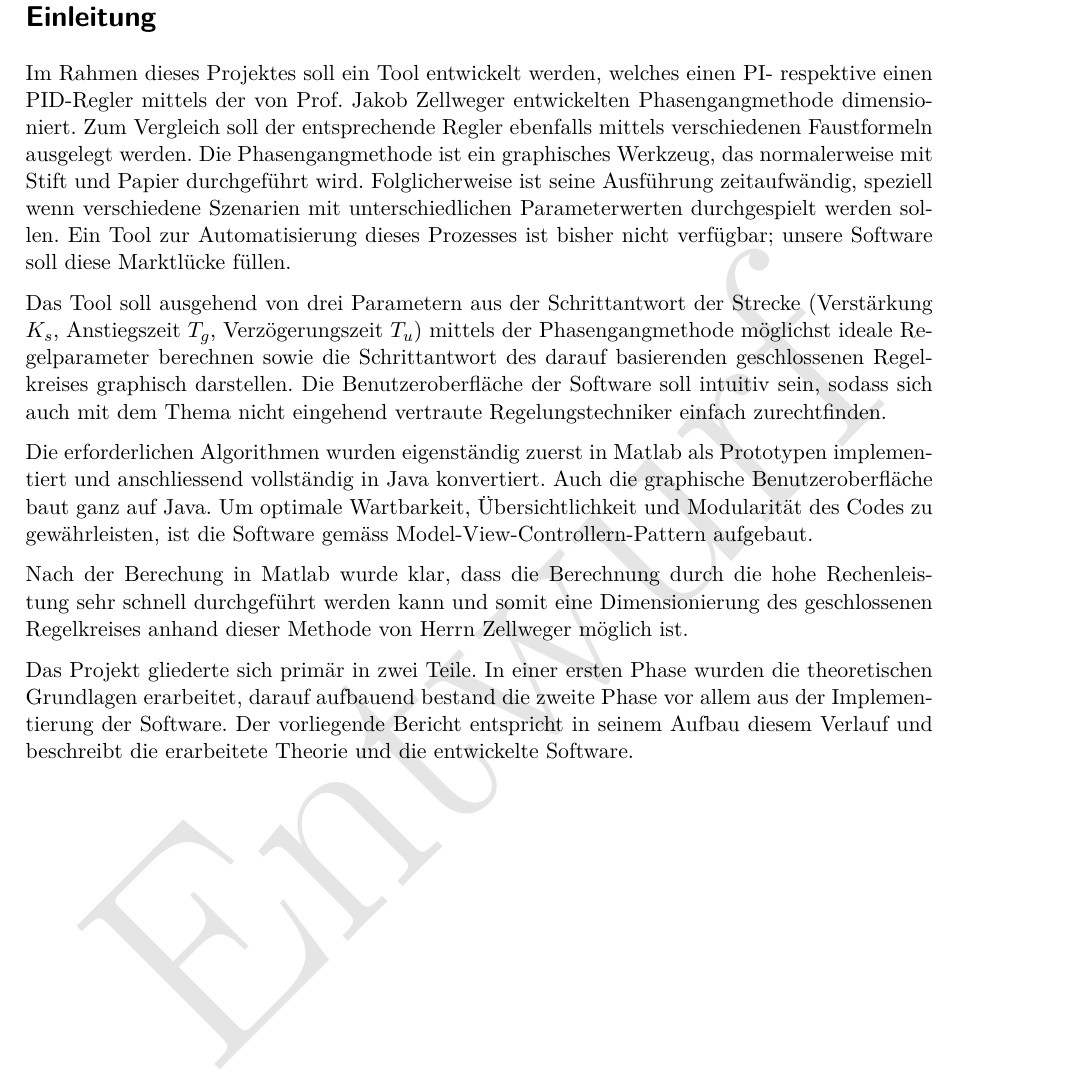
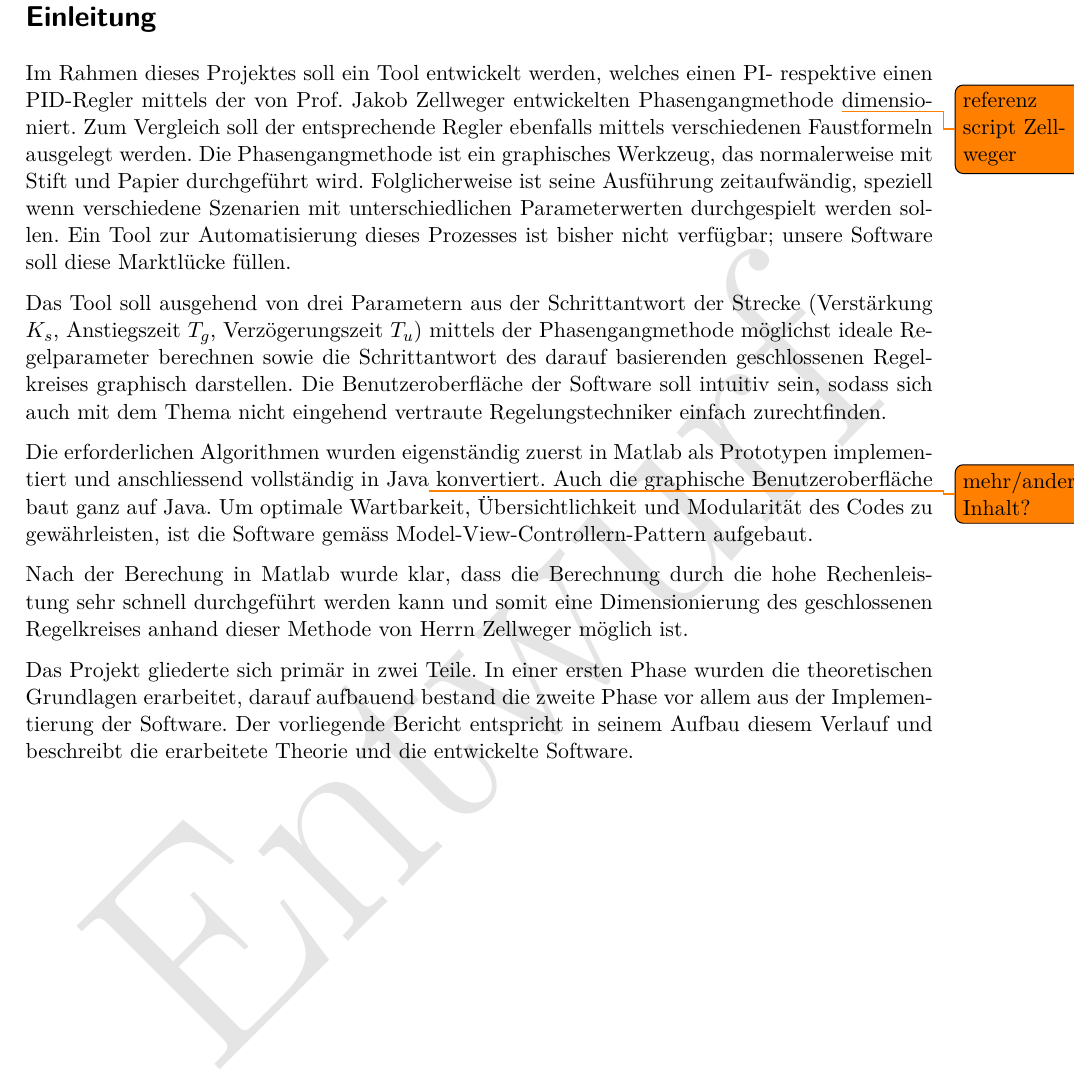
Before and after one commit to alpenwasser/pro2report, a LaTeX document (fachbericht.tex, which reads sections/einleitung.tex): part of page 5 of 10, cut so that both start at the same text. Compiled offline with pdfLaTeX.

Commit message:
added \usepackage[german, colorinlistoftodos]{todonotes}
und Kommentare todoot

```diff
--- a/fachbericht.tex
+++ b/fachbericht.tex
@@ -7,6 +7,7 @@
 \input{preamble/enumerate.tex}
 \input{preamble/code.tex}
 
+\usepackage[german, colorinlistoftodos]{todonotes}
 
 \begin{document}
 
--- a/sections/einleitung.tex
+++ b/sections/einleitung.tex
@@ -1,6 +1,6 @@
 Im Rahmen dieses Projektes soll ein  Tool entwickelt werden, welches einen PI-  % Ausgangslage
 respektive einen PID-Regler mittels der von Prof. Jakob Zellweger entwickelten
-Phasengangmethode                                                               % TODO: referenz script Zellweger
+Phasengangmethode  \todo{referenz script Zellweger}                                                             %
 dimensioniert. Zum Vergleich  soll der entsprechende Regler  ebenfalls mittels
 verschiedenen  Faustformeln ausgelegt  werden. Die  Phasengangmethode ist  ein
 graphisches Werkzeug,  das normalerweise  mit Stift und  Papier durchgef\"uhrt
@@ -17,8 +17,8 @@ darstellen. Die Benutzeroberfl\"ache  der Software soll intuitiv  sein, sodass
 sich auch mit  dem Thema nicht eingehend  vertraute Regelungstechniker einfach
 zurechtfinden.
 
-Die  erforderlichen   Algorithmen  wurden  eigenst\"andig  zuerst   in  Matlab % Umsetzung. TODO: mehr/anderer Inhalt?
-als  Prototypen   implementiert  und   anschliessend  vollst\"andig   in  Java
+Die  erforderlichen   Algorithmen  wurden  eigenst\"andig  zuerst   in  Matlab % Umsetzung.
+als  Prototypen   implementiert  und   anschliessend  vollst\"andig   in  Java\todo{mehr/anderer Inhalt?}
 konvertiert. Auch die  graphische Benutzeroberfl\"ache baut ganz  auf Java. Um
 optimale  Wartbarkeit,  \"Ubersichtlichkeit  und Modularit\"at  des  Codes  zu
 gew\"ahrleisten,  ist  die  Software  gem\"ass  Model-View-Controllern-Pattern
```
Also changed, not shown: fachbericht.pdf, 1 other file.
